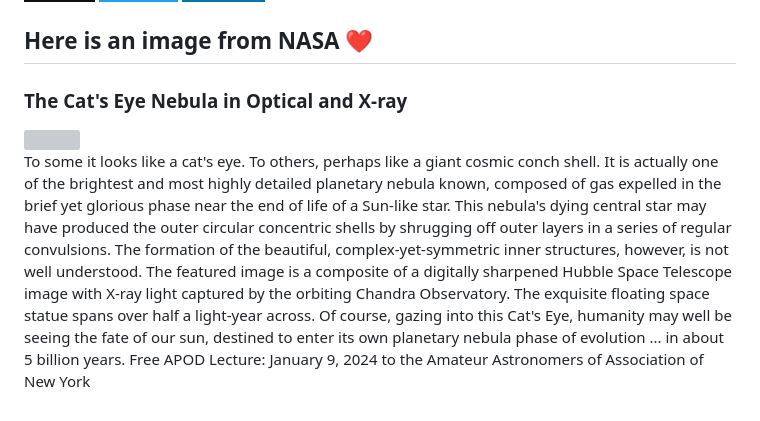
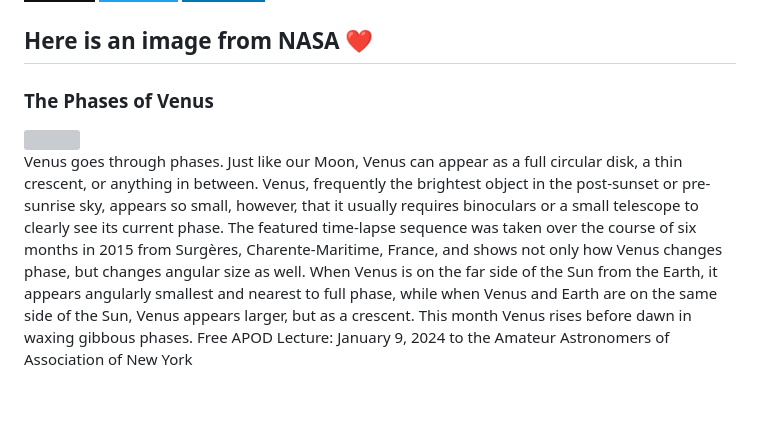
Before and after one commit to Kl0ven/Kl0ven, a Markdown page: README.md, the part around the change. GitHub-like rendering; badges without logos; grey boxes are pictures that could not be loaded.

Commit message:
Automated publish: Mon Jan  8 06:01:35 UTC 2024 8baa16cc8cc7914cb6a40b63f7a849f95e68bb53

```diff
--- a/README.md
+++ b/README.md
@@ -60,8 +60,8 @@
 </p>
 
 <h2>Here is an image from NASA ❤</h2>
-<h3>The Cat&#39;s Eye Nebula in Optical and X-ray</h3>
- <img class="fit-picture" src="https://apod.nasa.gov/apod/image/2401/CatsEye_HubblePohl_960.jpg"">
+<h3>The Phases of Venus</h3>
+ <img class="fit-picture" src="https://apod.nasa.gov/apod/image/2401/VenusPhases_Gonzales_960.jpg"">
 
 
-<p style="text-align: justify;">To some it looks like a cat&#39;s eye. To others, perhaps like a giant cosmic conch shell.  It is actually one of the brightest and most highly detailed planetary nebula known, composed of gas expelled in the brief yet glorious phase near the end of life of a Sun-like star. This nebula&#39;s dying central star may have produced the outer circular concentric shells by shrugging off outer layers in a series of regular convulsions. The formation of the beautiful, complex-yet-symmetric inner structures, however, is not well understood. The featured image is a composite of a digitally sharpened Hubble Space Telescope image with X-ray light captured by the orbiting Chandra Observatory.  The exquisite floating space statue spans over half a light-year across. Of course, gazing into this Cat&#39;s Eye, humanity may well be seeing the fate of our sun, destined to enter its own planetary nebula phase of evolution ... in about 5 billion years.   Free APOD Lecture: January 9, 2024 to the Amateur Astronomers of Association of New York</p>
+<p style="text-align: justify;">Venus goes through phases.  Just like our Moon, Venus can appear as a full circular disk, a thin crescent, or anything in between.  Venus, frequently the brightest object in the post-sunset or pre-sunrise sky, appears so small, however, that it usually requires binoculars or a small telescope to clearly see its current phase.  The featured time-lapse sequence was taken over the course of six months in 2015 from Surgères, Charente-Maritime, France, and shows not only how Venus changes phase, but changes angular size as well. When Venus is on the far side of the Sun from the Earth, it appears angularly smallest and nearest to full phase, while when Venus and Earth are on the same side of the Sun, Venus appears larger, but as a crescent. This month Venus rises before dawn in waxing gibbous phases.    Free APOD Lecture: January 9, 2024 to the Amateur Astronomers of Association of New York</p>
```
